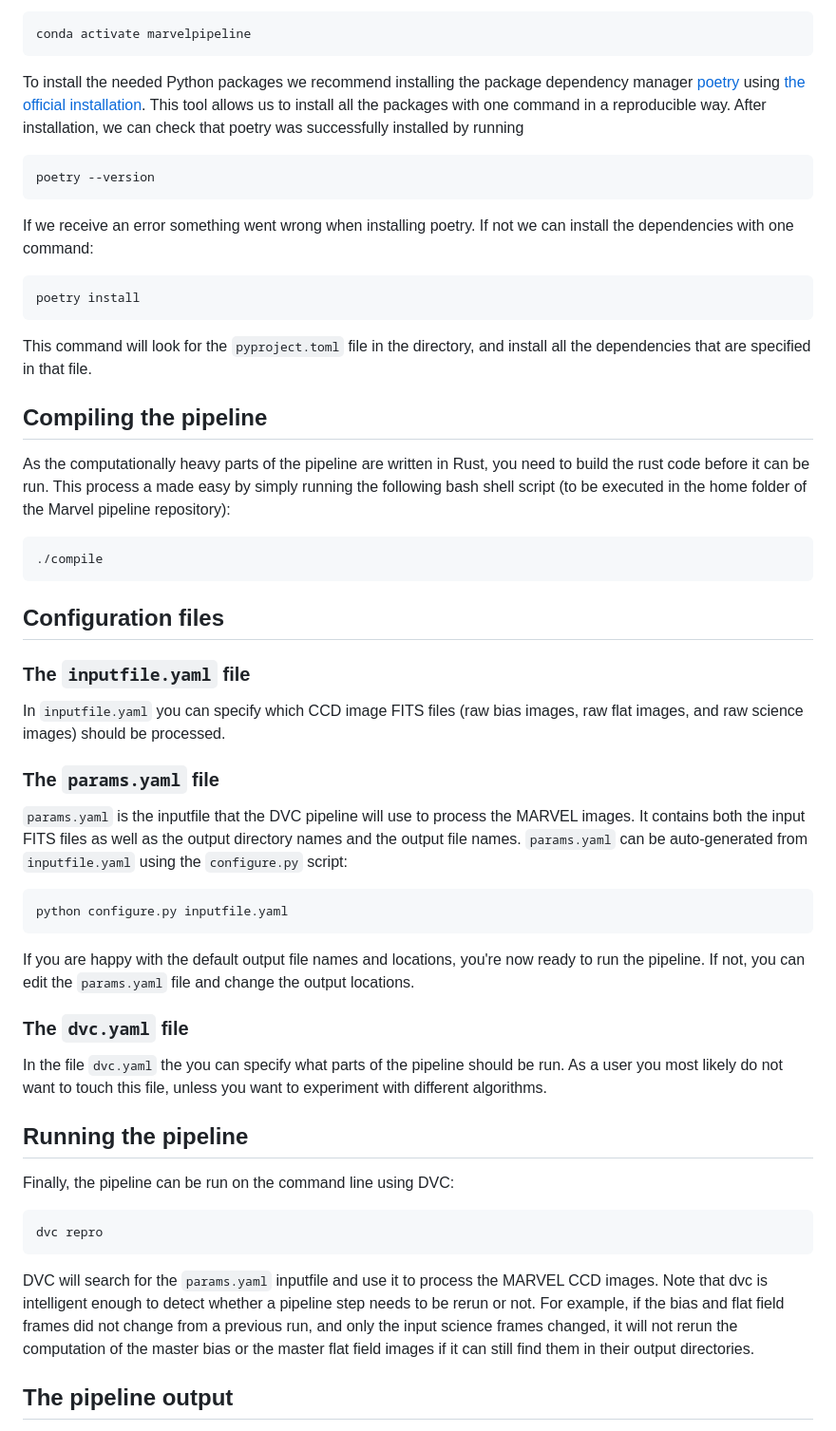
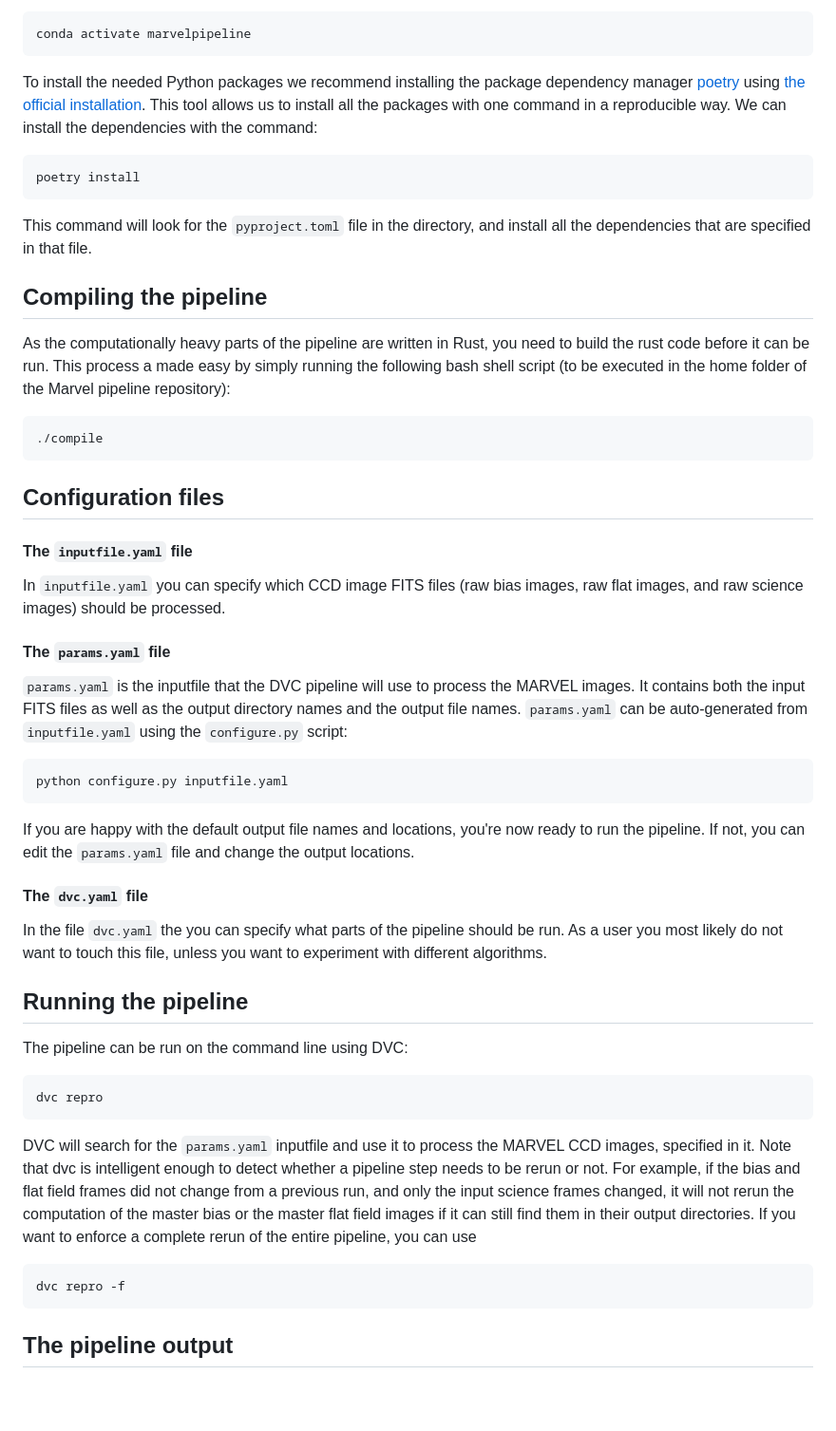
Before and after one commit to IvS-KULeuven/MARVELpipeline, a Markdown page: README.md, the part around the change printed below. Shown: that part at 95% size. Rendered like a GitHub page; blank space fills up the shorter version.

````diff
--- a/README.md
+++ b/README.md
@@ -33,19 +33,14 @@ where the `<python-version>` should be higher than Python 3.8. We can then activ
 conda activate marvelpipeline
 ```
 
-To install the needed Python packages we recommend installing the package dependency manager [poetry](https://python-poetry.org/) using [the official installation](https://python-poetry.org/docs/). This tool allows us to install all the packages with one command in a reproducible way. After installation, we can check that poetry was successfully installed by running
-
-```
-poetry --version
-```
-
-If we receive an error something went wrong when installing poetry. If not we can install the dependencies with one command:
+To install the needed Python packages we recommend installing the package dependency manager [poetry](https://python-poetry.org/) using [the official installation](https://python-poetry.org/docs/). This tool allows us to install all the packages with one command in a reproducible way. We can install the dependencies with the command:
 
 ```
 poetry install
 ```
 
 This command will look for the `pyproject.toml` file in the directory, and install all the dependencies that are specified in that file.
+
 
 ## Compiling the pipeline
 
@@ -58,12 +53,12 @@ As the computationally heavy parts of the pipeline are written in Rust, you need
 
 ## Configuration files
 
-### The `inputfile.yaml` file
+#### The `inputfile.yaml` file
 
 In `inputfile.yaml` you can specify which CCD image FITS files (raw bias images, raw flat images, and raw science images) should be processed.
 
 
-### The `params.yaml` file
+#### The `params.yaml` file
 
 `params.yaml` is the inputfile that the DVC pipeline will use to process the MARVEL images. It contains both the input FITS files as
 well as the output directory names and the output file names. `params.yaml` can be auto-generated from `inputfile.yaml` using the
@@ -77,24 +72,29 @@ If you are happy with the default output file names and locations, you're now re
 `params.yaml` file and change the output locations.
 
 
-### The `dvc.yaml` file
+#### The `dvc.yaml` file
 
 In the file `dvc.yaml` the you can specify what parts of the pipeline should be run. As a user you most likely do not want to touch this
 file, unless you want to experiment with different algorithms.
 
 
+
 ## Running the pipeline
 
-Finally, the pipeline can be run on the command line using DVC:
+The pipeline can be run on the command line using DVC:
 
 ```
 dvc repro
 ```
 
-DVC will search for the `params.yaml` inputfile and use it to process the MARVEL CCD images.
+DVC will search for the `params.yaml` inputfile and use it to process the MARVEL CCD images, specified in it.
 Note that dvc is intelligent enough to detect whether a pipeline step needs to be rerun or not. For example, if the bias and flat field
 frames did not change from a previous run, and only the input science frames changed, it will not rerun the computation of the master bias
-or the master flat field images if it can still find them in their output directories.
+or the master flat field images if it can still find them in their output directories. If you want to enforce a complete rerun of the entire pipeline, you can use
+
+```
+dvc repro -f
+```
 
 
 ## The pipeline output
````
Also changed, not shown: other parts of README.md (+12 -1 lines).
